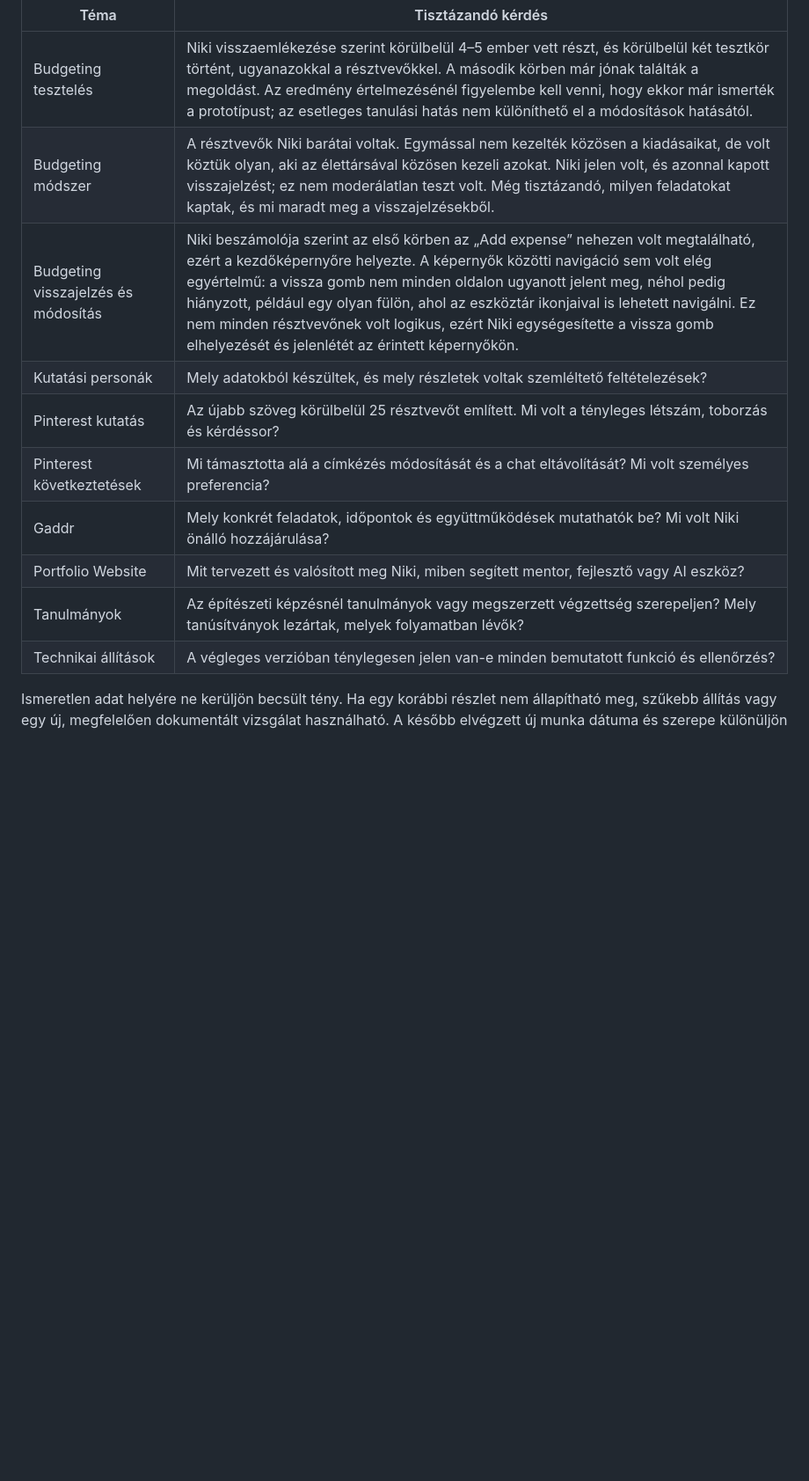
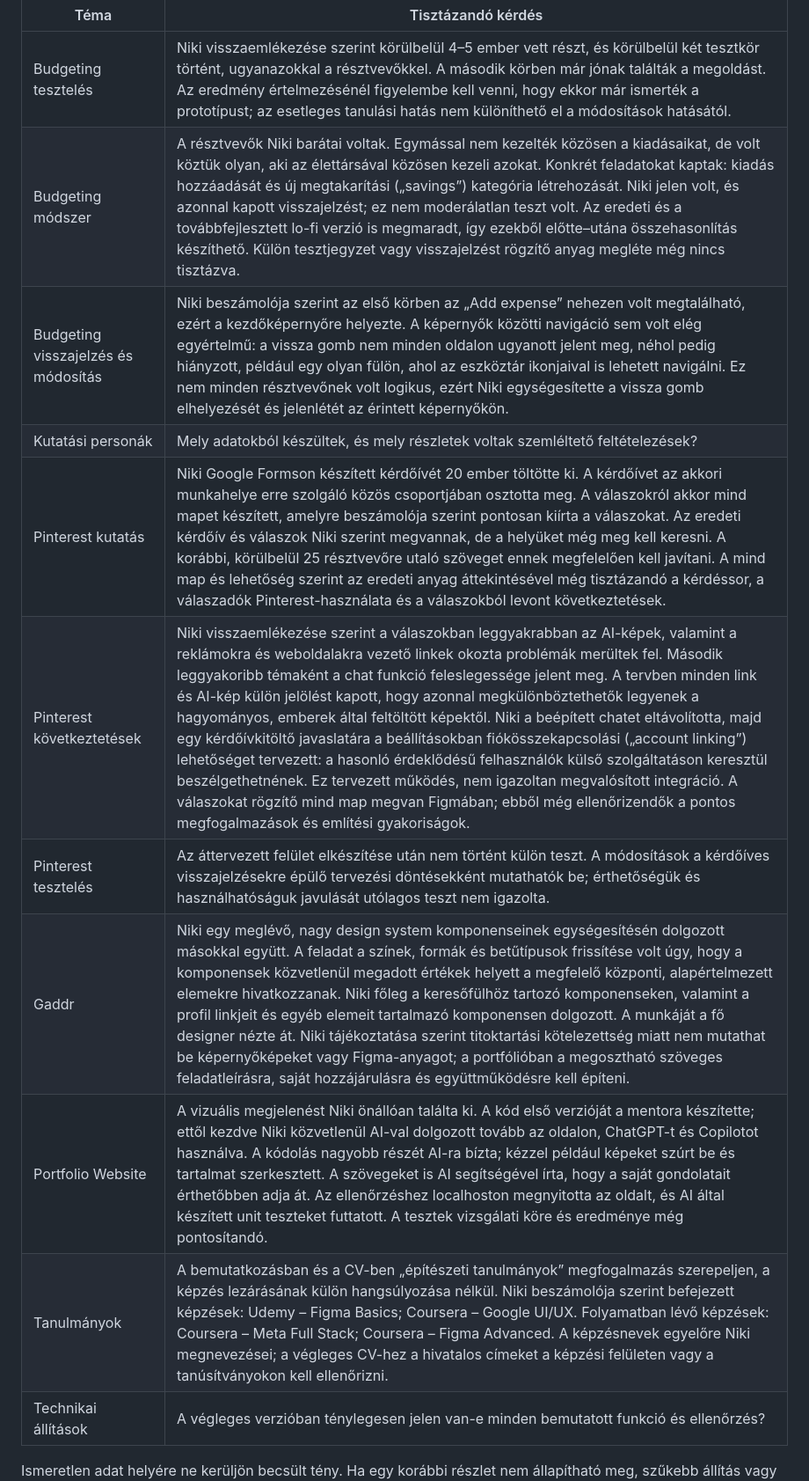
Before and after one commit to nikip728/Portfolio, a Markdown page: PRODUCT_DESIGNER_TERV.md, the part around one of its changes. Shown at 88% size. Drawn GitHub-style; blank space fills up the shorter version.

Commit message:
docs: Clarify portfolio experience and weekly plan

```diff
--- a/PRODUCT_DESIGNER_TERV.md
+++ b/PRODUCT_DESIGNER_TERV.md
@@ -377,14 +377,15 @@ A részletes szöveg és a régi vizuális esettanulmányok egyesítése előtt
 | Téma | Tisztázandó kérdés |
 | --- | --- |
 | Budgeting tesztelés | Niki visszaemlékezése szerint körülbelül 4–5 ember vett részt, és körülbelül két tesztkör történt, ugyanazokkal a résztvevőkkel. A második körben már jónak találták a megoldást. Az eredmény értelmezésénél figyelembe kell venni, hogy ekkor már ismerték a prototípust; az esetleges tanulási hatás nem különíthető el a módosítások hatásától. |
-| Budgeting módszer | A résztvevők Niki barátai voltak. Egymással nem kezelték közösen a kiadásaikat, de volt köztük olyan, aki az élettársával közösen kezeli azokat. Niki jelen volt, és azonnal kapott visszajelzést; ez nem moderálatlan teszt volt. Még tisztázandó, milyen feladatokat kaptak, és mi maradt meg a visszajelzésekből. |
+| Budgeting módszer | A résztvevők Niki barátai voltak. Egymással nem kezelték közösen a kiadásaikat, de volt köztük olyan, aki az élettársával közösen kezeli azokat. Konkrét feladatokat kaptak: kiadás hozzáadását és új megtakarítási („savings”) kategória létrehozását. Niki jelen volt, és azonnal kapott visszajelzést; ez nem moderálatlan teszt volt. Az eredeti és a továbbfejlesztett lo-fi verzió is megmaradt, így ezekből előtte–utána összehasonlítás készíthető. Külön tesztjegyzet vagy visszajelzést rögzítő anyag megléte még nincs tisztázva. |
 | Budgeting visszajelzés és módosítás | Niki beszámolója szerint az első körben az „Add expense” nehezen volt megtalálható, ezért a kezdőképernyőre helyezte. A képernyők közötti navigáció sem volt elég egyértelmű: a vissza gomb nem minden oldalon ugyanott jelent meg, néhol pedig hiányzott, például egy olyan fülön, ahol az eszköztár ikonjaival is lehetett navigálni. Ez nem minden résztvevőnek volt logikus, ezért Niki egységesítette a vissza gomb elhelyezését és jelenlétét az érintett képernyőkön. |
 | Kutatási personák | Mely adatokból készültek, és mely részletek voltak szemléltető feltételezések? |
-| Pinterest kutatás | Az újabb szöveg körülbelül 25 résztvevőt említett. Mi volt a tényleges létszám, toborzás és kérdéssor? |
-| Pinterest következtetések | Mi támasztotta alá a címkézés módosítását és a chat eltávolítását? Mi volt személyes preferencia? |
-| Gaddr | Mely konkrét feladatok, időpontok és együttműködések mutathatók be? Mi volt Niki önálló hozzájárulása? |
-| Portfolio Website | Mit tervezett és valósított meg Niki, miben segített mentor, fejlesztő vagy AI eszköz? |
-| Tanulmányok | Az építészeti képzésnél tanulmányok vagy megszerzett végzettség szerepeljen? Mely tanúsítványok lezártak, melyek folyamatban lévők? |
+| Pinterest kutatás | Niki Google Formson készített kérdőívét 20 ember töltötte ki. A kérdőívet az akkori munkahelye erre szolgáló közös csoportjában osztotta meg. A válaszokról akkor mind mapet készített, amelyre beszámolója szerint pontosan kiírta a válaszokat. Az eredeti kérdőív és válaszok Niki szerint megvannak, de a helyüket még meg kell keresni. A korábbi, körülbelül 25 résztvevőre utaló szöveget ennek megfelelően kell javítani. A mind map és lehetőség szerint az eredeti anyag áttekintésével még tisztázandó a kérdéssor, a válaszadók Pinterest-használata és a válaszokból levont következtetések. |
+| Pinterest következtetések | Niki visszaemlékezése szerint a válaszokban leggyakrabban az AI-képek, valamint a reklámokra és weboldalakra vezető linkek okozta problémák merültek fel. Második leggyakoribb témaként a chat funkció feleslegessége jelent meg. A tervben minden link és AI-kép külön jelölést kapott, hogy azonnal megkülönböztethetők legyenek a hagyományos, emberek által feltöltött képektől. Niki a beépített chatet eltávolította, majd egy kérdőívkitöltő javaslatára a beállításokban fiókösszekapcsolási („account linking”) lehetőséget tervezett: a hasonló érdeklődésű felhasználók külső szolgáltatáson keresztül beszélgethetnének. Ez tervezett működés, nem igazoltan megvalósított integráció. A válaszokat rögzítő mind map megvan Figmában; ebből még ellenőrizendők a pontos megfogalmazások és említési gyakoriságok. |
+| Pinterest tesztelés | Az áttervezett felület elkészítése után nem történt külön teszt. A módosítások a kérdőíves visszajelzésekre épülő tervezési döntésekként mutathatók be; érthetőségük és használhatóságuk javulását utólagos teszt nem igazolta. |
+| Gaddr | Niki egy meglévő, nagy design system komponenseinek egységesítésén dolgozott másokkal együtt. A feladat a színek, formák és betűtípusok frissítése volt úgy, hogy a komponensek közvetlenül megadott értékek helyett a megfelelő központi, alapértelmezett elemekre hivatkozzanak. Niki főleg a keresőfülhöz tartozó komponenseken, valamint a profil linkjeit és egyéb elemeit tartalmazó komponensen dolgozott. A munkáját a fő designer nézte át. Niki tájékoztatása szerint titoktartási kötelezettség miatt nem mutathat be képernyőképeket vagy Figma-anyagot; a portfólióban a megosztható szöveges feladatleírásra, saját hozzájárulásra és együttműködésre kell építeni. |
+| Portfolio Website | A vizuális megjelenést Niki önállóan találta ki. A kód első verzióját a mentora készítette; ettől kezdve Niki közvetlenül AI-val dolgozott tovább az oldalon, ChatGPT-t és Copilotot használva. A kódolás nagyobb részét AI-ra bízta; kézzel például képeket szúrt be és tartalmat szerkesztett. A szövegeket is AI segítségével írta, hogy a saját gondolatait érthetőbben adja át. Az ellenőrzéshez localhoston megnyitotta az oldalt, és AI által készített unit teszteket futtatott. A tesztek vizsgálati köre és eredménye még pontosítandó. |
+| Tanulmányok | A bemutatkozásban és a CV-ben „építészeti tanulmányok” megfogalmazás szerepeljen, a képzés lezárásának külön hangsúlyozása nélkül. Niki beszámolója szerint befejezett képzések: Udemy – Figma Basics; Coursera – Google UI/UX. Folyamatban lévő képzések: Coursera – Meta Full Stack; Coursera – Figma Advanced. A képzésnevek egyelőre Niki megnevezései; a végleges CV-hez a hivatalos címeket a képzési felületen vagy a tanúsítványokon kell ellenőrizni. |
 | Technikai állítások | A végleges verzióban ténylegesen jelen van-e minden bemutatott funkció és ellenőrzés? |
 
 Ismeretlen adat helyére ne kerüljön becsült tény. Ha egy korábbi részlet nem állapítható meg, szűkebb állítás vagy egy új, megfelelően dokumentált vizsgálat használható. A később elvégzett új munka dátuma és szerepe különüljön el az eredeti kurzusprojekttől.
```
Also changed, not shown: other parts of PRODUCT_DESIGNER_TERV.md (+13 -0 lines).
